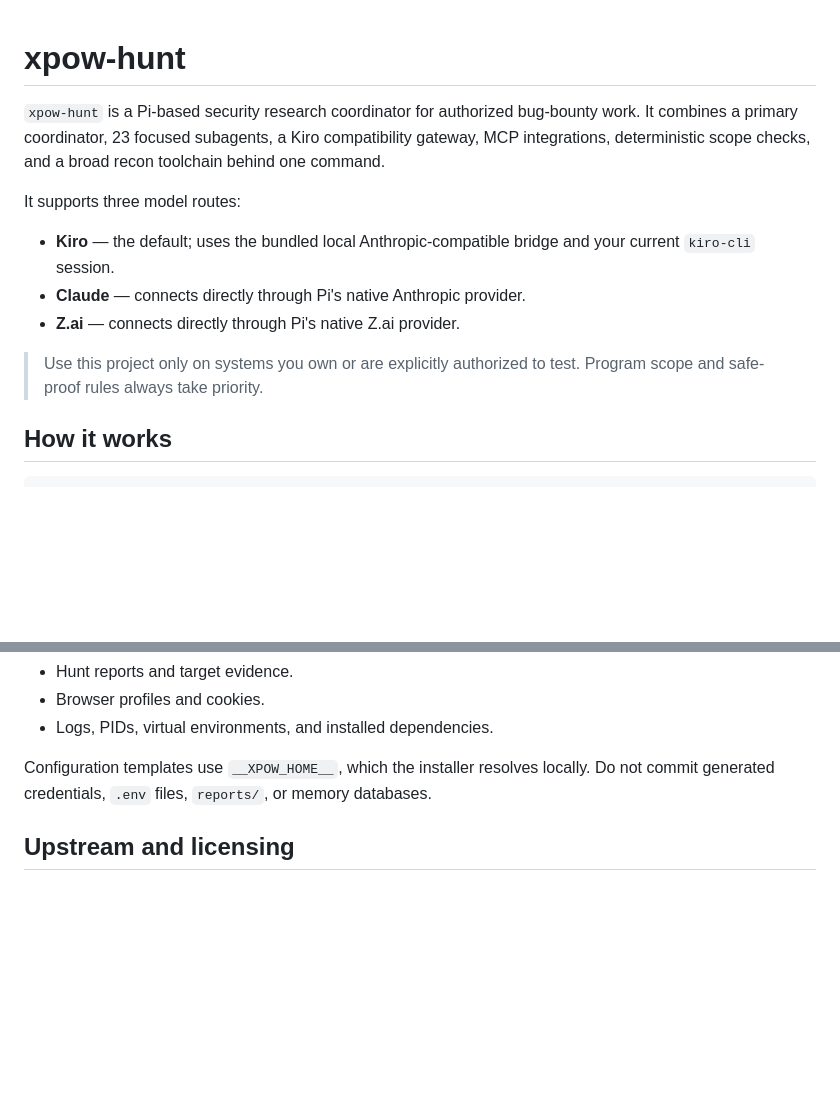
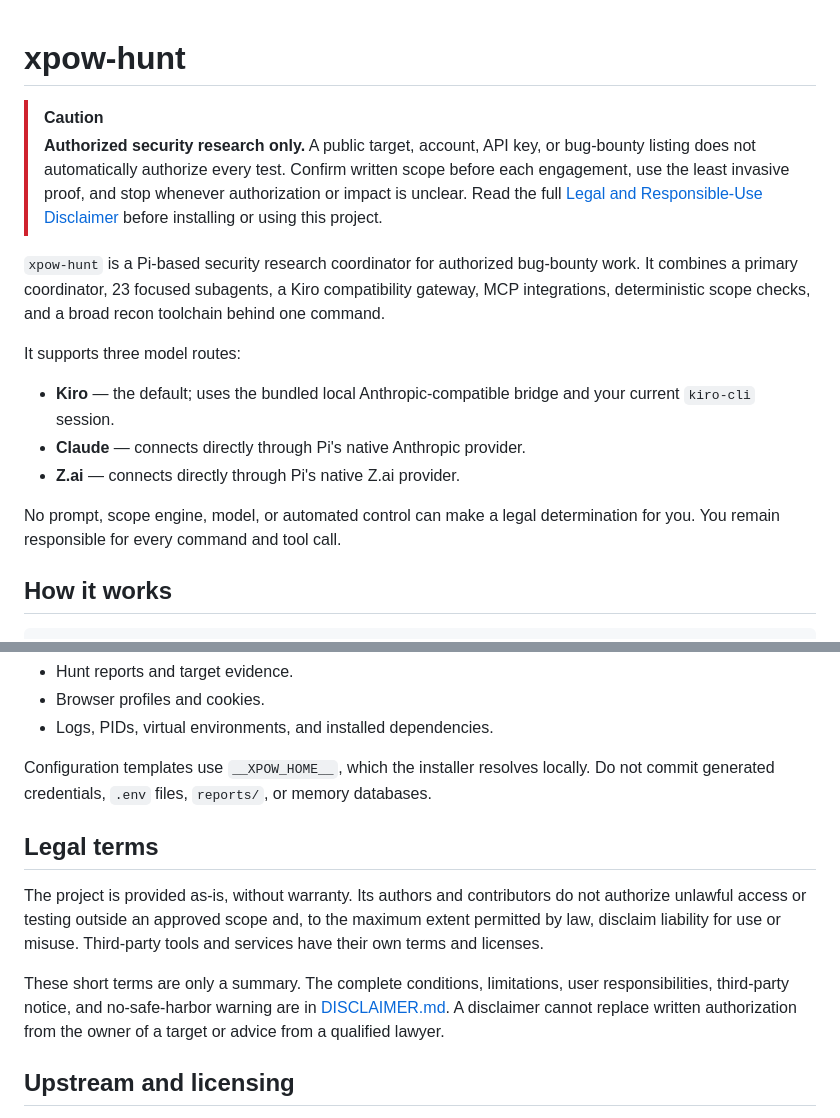
Before and after one commit to yassiryt/xpow-hunt, a Markdown page: README.md, 2 parts joined by grey strips. Rendered like a GitHub page; blank space fills up the shorter version.

Commit message:
Add legal and responsible-use disclaimer

```diff
--- a/README.md
+++ b/README.md
@@ -1,4 +1,7 @@
 # xpow-hunt
+
+> [!CAUTION]
+> **Authorized security research only.** A public target, account, API key, or bug-bounty listing does not automatically authorize every test. Confirm written scope before each engagement, use the least invasive proof, and stop whenever authorization or impact is unclear. Read the full [Legal and Responsible-Use Disclaimer](DISCLAIMER.md) before installing or using this project.
 
 `xpow-hunt` is a Pi-based security research coordinator for authorized bug-bounty work. It combines a primary coordinator, 23 focused subagents, a Kiro compatibility gateway, MCP integrations, deterministic scope checks, and a broad recon toolchain behind one command.
 
@@ -8,7 +11,7 @@ It supports three model routes:
 - **Claude** — connects directly through Pi's native Anthropic provider.
 - **Z.ai** — connects directly through Pi's native Z.ai provider.
 
-> Use this project only on systems you own or are explicitly authorized to test. Program scope and safe-proof rules always take priority.
+No prompt, scope engine, model, or automated control can make a legal determination for you. You remain responsible for every command and tool call.
 
 ## How it works
 
@@ -307,6 +310,12 @@ This repository intentionally excludes:
 
 Configuration templates use `__XPOW_HOME__`, which the installer resolves locally. Do not commit generated credentials, `.env` files, `reports/`, or memory databases.
 
+## Legal terms
+
+The project is provided as-is, without warranty. Its authors and contributors do not authorize unlawful access or testing outside an approved scope and, to the maximum extent permitted by law, disclaim liability for use or misuse. Third-party tools and services have their own terms and licenses.
+
+These short terms are only a summary. The complete conditions, limitations, user responsibilities, third-party notice, and no-safe-harbor warning are in [DISCLAIMER.md](DISCLAIMER.md). A disclaimer cannot replace written authorization from the owner of a target or advice from a qualified lawyer.
+
 ## Upstream and licensing
 
 The runtime is built on [Pi](https://pi.dev). The bundled Kiro gateway retains its upstream license and attribution in `kiro-gateway/`. MCP packages and external security tools keep their own licenses. Review those licenses before redistribution.
```
Also changed, not shown: DISCLAIMER.md (added, +67 -0 lines).
